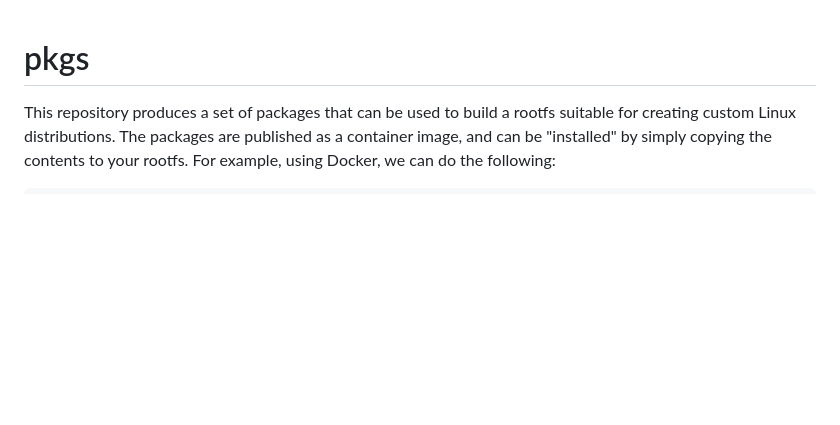
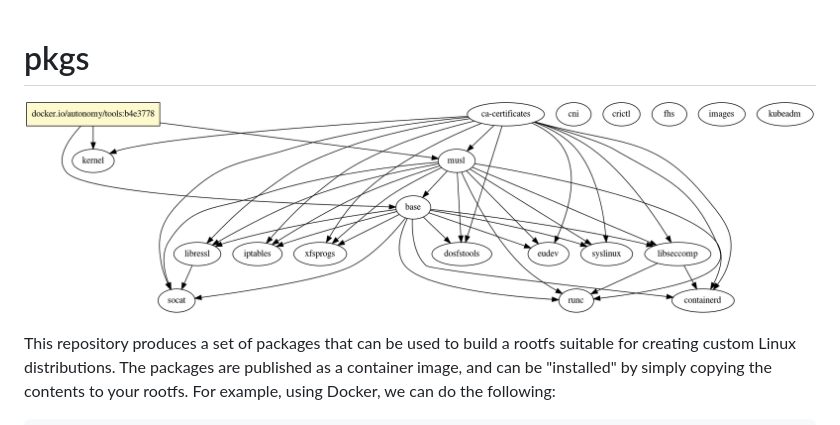
Before and after one commit to siderolabs/pkgs, a Markdown page: README.md, the part around the change. Rendered like a GitHub page; pictures changed too: deps.png (added); blank space fills up the shorter version.

Commit message:
chore: add generated dependency diagram
Signed-off-by: Andrey Smirnov <smirnov.andrey@gmail.com>

```diff
--- a/README.md
+++ b/README.md
@@ -1,4 +1,6 @@
 # pkgs
+
+![Dependency Diagram](/deps.png)
 
 This repository produces a set of packages that can be used to build a rootfs suitable for creating custom Linux distributions.
 The packages are published as a container image, and can be "installed" by simply copying the contents to your rootfs.
```
Also changed, not shown: 1 other file.
